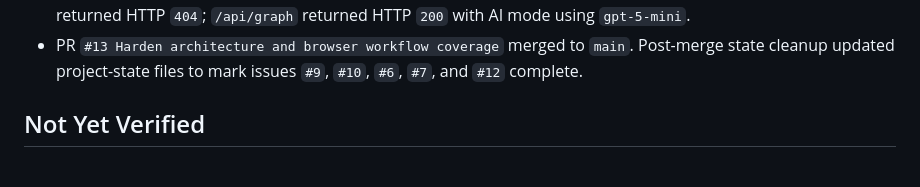
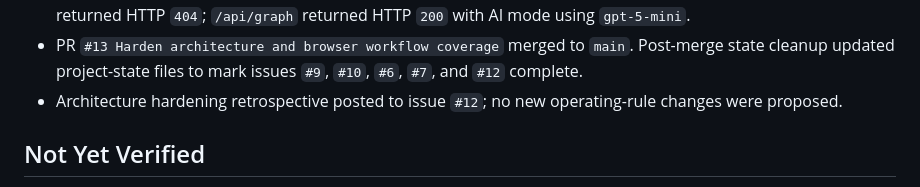
Before and after one commit to robinhyman/key-results-generator, a Markdown page: project-state/verification.md, the part around the change. Rendered like a GitHub page.

Commit message:
Record architecture hardening retrospective

```diff
--- a/project-state/verification.md
+++ b/project-state/verification.md
@@ -90,6 +90,7 @@ Last updated: 2026-08-15
 - Low-cost worker evidence for architecture hardening: `gpt-5.6-luna` Tester/Reviewer inspected the repo read-only and returned missing test cases, implementation risks, docs/state update targets, and a verification checklist. Its findings informed the server tests, browser test, docs updates, and final checklist.
 - Architecture hardening final verification: `npm run build` passed with 20/20 unit/API tests; `npm run test:browser` passed with 1/1 Playwright test; local app link `http://127.0.0.1:5175/` returned HTTP `200`; `/src/generator.js` returned HTTP `404`; `/api/graph` returned HTTP `200` with AI mode using `gpt-5-mini`.
 - PR `#13 Harden architecture and browser workflow coverage` merged to `main`. Post-merge state cleanup updated project-state files to mark issues `#9`, `#10`, `#6`, `#7`, and `#12` complete.
+- Architecture hardening retrospective posted to issue `#12`; no new operating-rule changes were proposed.
 
 ## Not Yet Verified
 
```
Also changed, not shown: project-state/handoff.md (+1 -3 lines), project-state/task-ledger.md (+1 -1 lines).
